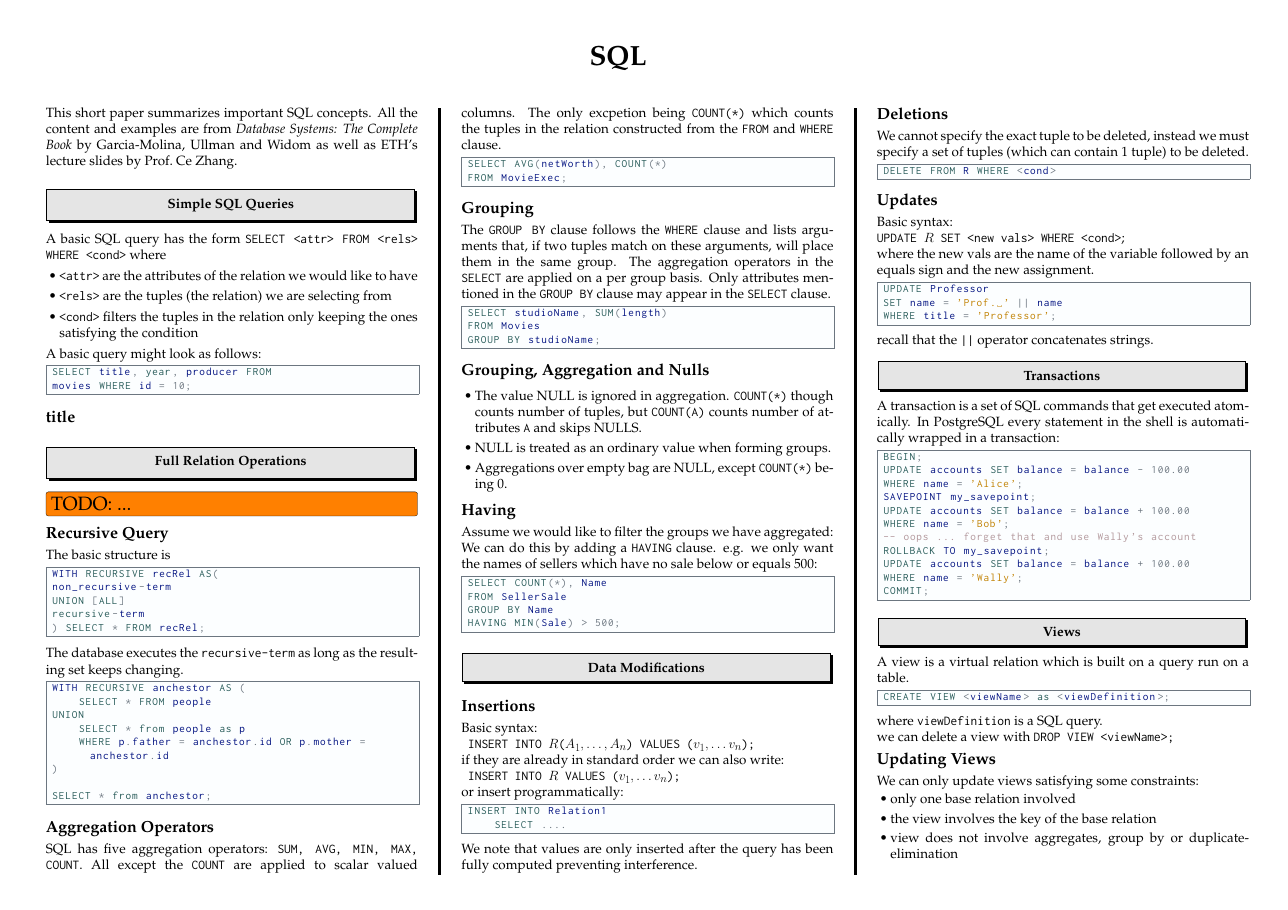
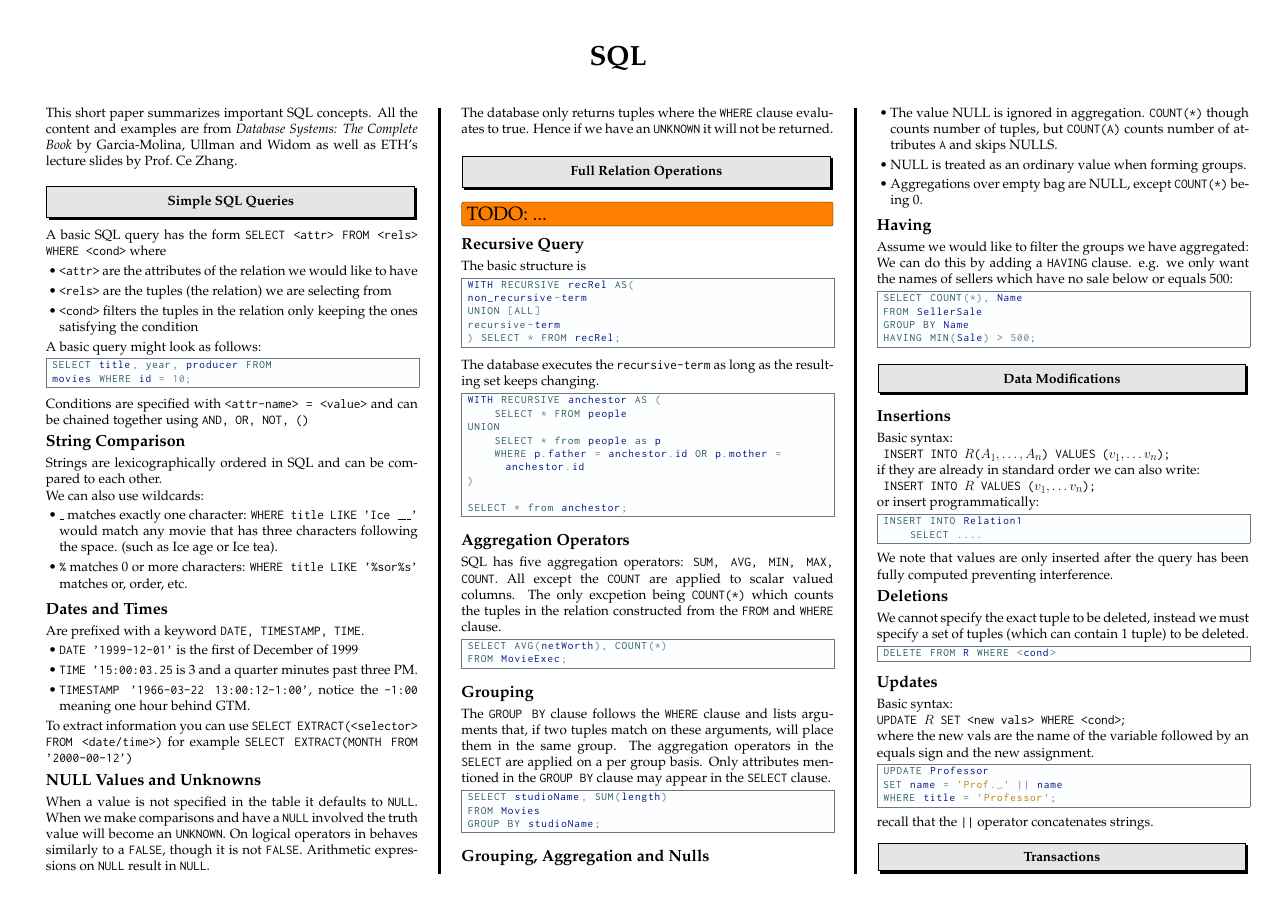
Before and after one commit to davidrzs/SQL-Cheatsheet, a LaTeX poster (sqlCheatsheet.tex): page 1 of 2. Compiled offline with pdfLaTeX.

Commit message:
added nulls

```diff
--- a/sqlCheatsheet.tex
+++ b/sqlCheatsheet.tex
@@ -123,9 +123,36 @@ SELECT title, year, producer FROM
 movies WHERE id = 10;
 \end{lstlisting}
 
+Conditions are specified with \t{<attr-name> = <value>} and can be chained together using \t{AND, OR, NOT, ()}
 
-\subsection*{title}
+\subsection*{String Comparison}
 
+Strings are lexicographically ordered in SQL and can be compared to each other.
+
+We can also use wildcards:
+\begin{itemize}
+	\item \t{\_} matches exactly one character: \t{WHERE title LIKE 'Ice \_\_\_'} would match any movie that has three characters following the space. (such as Ice age or Ice tea).
+	\item\t{\%} matches 0 or more characters: \t{WHERE title LIKE '\%sor\%s'} matches or, order, etc.
+\end{itemize}
+
+
+\subsection*{Dates and Times}
+Are prefixed with a keyword \t{DATE, TIMESTAMP, TIME}.
+\begin{itemize}
+	\item \t{DATE '1999-12-01'} is the first of December of 1999
+	\item \t{TIME '15:00:03.25} is 3 and a quarter minutes past three PM.
+	\item \t{TIMESTAMP '1966-03-22 13:00:12-1:00'}, notice the \t{-1:00} meaning one hour behind GTM.
+\end{itemize}
+
+To extract information you can use \t{SELECT EXTRACT(<selector> FROM <date/time>)} for example \t{SELECT EXTRACT(MONTH FROM '2000-00-12')}
+
+
+\subsection*{NULL Values and Unknowns}
+
+When a value is not specified in the table it defaults to \t{NULL}.
+When we make comparisons and have a \t{NULL} involved the truth value will become an \t{UNKNOWN}. On logical operators in behaves similarly to a \t{FALSE}, though it is not \t{FALSE}. Arithmetic expressions on \t{NULL} result in \t{NULL}.
+
+The database only returns tuples where the \t{WHERE} clause evaluates to true. Hence if we have an \t{UNKNOWN} it will not be returned.
 
 
 \section*{Full Relation Operations}
```
